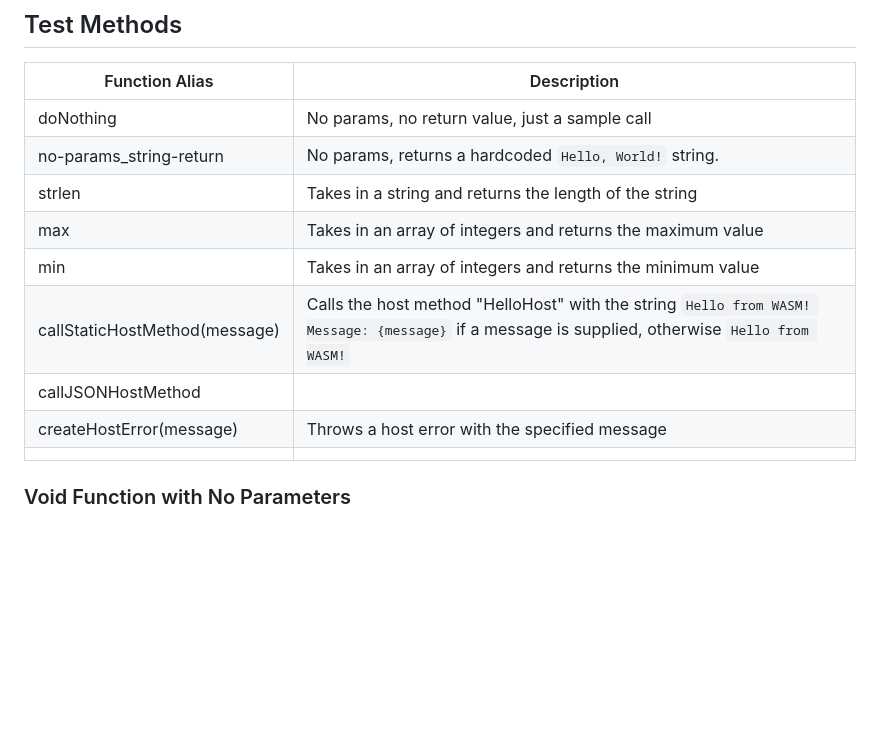
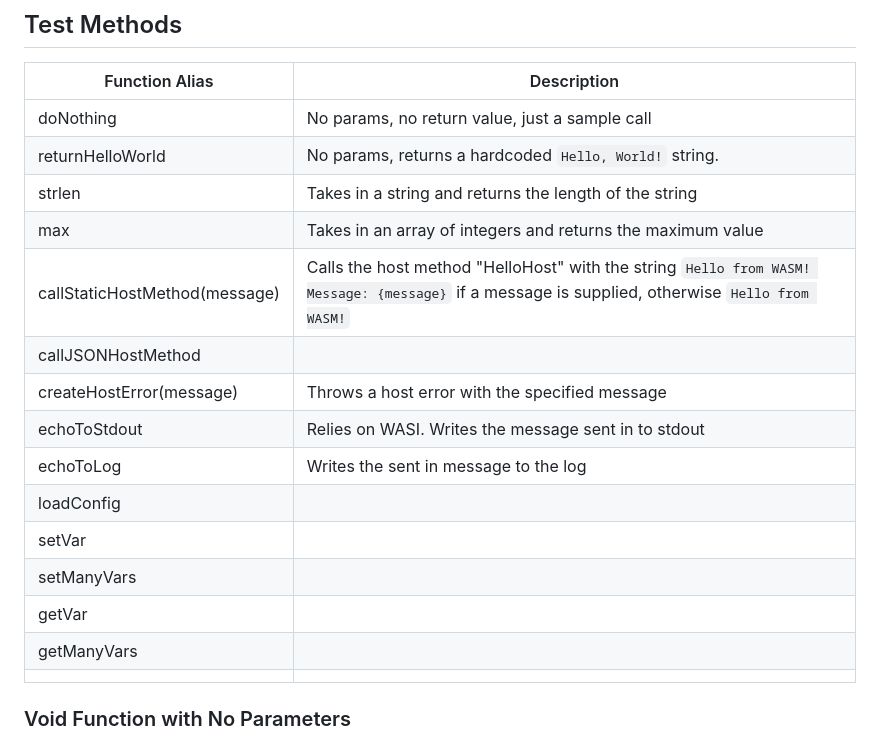
Before and after one commit to ubiquitousplatform/ubiquitousplatform, a Markdown page: test-harness/README.md, the part around the change. Drawn GitHub-style; blank space fills up the shorter version.

Commit message:
update readme with function aliases

```diff
--- a/test-harness/README.md
+++ b/test-harness/README.md
@@ -28,13 +28,19 @@ HelloHostWebpack(byte[])
 | Function Alias                | Description                                                                                                                                    |
 | ----------------------------- | ---------------------------------------------------------------------------------------------------------------------------------------------- |
 | doNothing                     | No params, no return value, just a sample call                                                                                                 |
-| no-params_string-return       | No params, returns a hardcoded `Hello, World!` string.                                                                                         |
+| returnHelloWorld              | No params, returns a hardcoded `Hello, World!` string.                                                                                         |
 | strlen                        | Takes in a string and returns the length of the string                                                                                         |
 | max                           | Takes in an array of integers and returns the maximum value                                                                                    |
-| min                           | Takes in an array of integers and returns the minimum value                                                                                    |
 | callStaticHostMethod(message) | Calls the host method "HelloHost" with the string `Hello from WASM! Message: {message}` if a message is supplied, otherwise `Hello from WASM!` |
 | callJSONHostMethod            |                                                                                                                                                |
 | createHostError(message)      | Throws a host error with the specified message                                                                                                 |
+| echoToStdout                  | Relies on WASI.  Writes the message sent in to stdout                                                                                          |
+| echoToLog                     | Writes the sent in message to the log                                                                                                          |
+| loadConfig                    |                                                                                                                                                |
+| setVar                        |                                                                                                                                                |
+| setManyVars                   |                                                                                                                                                |
+| getVar                        |                                                                                                                                                |
+| getManyVars                   |                                                                                                                                                |
 |                               |                                                                                                                                                |
 
 
```
